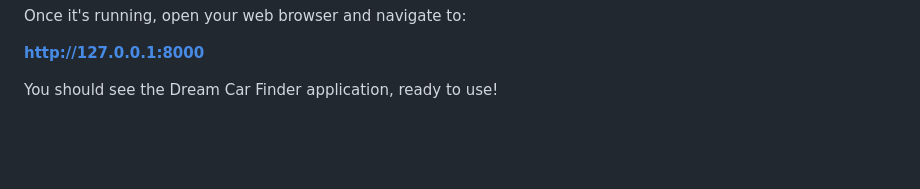
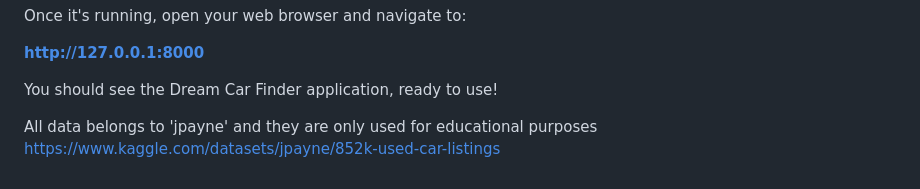
Before and after one commit to Raiwulf/CigiMLOPS, a Markdown page: README.md, the part around the change. GitHub-like rendering; blank space fills up the shorter version.

Commit message:
Update README.md to include data ownership and source information

```diff
--- a/README.md
+++ b/README.md
@@ -108,3 +108,6 @@ Once it's running, open your web browser and navigate to:
 **http://127.0.0.1:8000**
 
 You should see the Dream Car Finder application, ready to use!
+
+All data belongs to 'jpayne' and they are only used for educational purposes
+https://www.kaggle.com/datasets/jpayne/852k-used-car-listings
```
